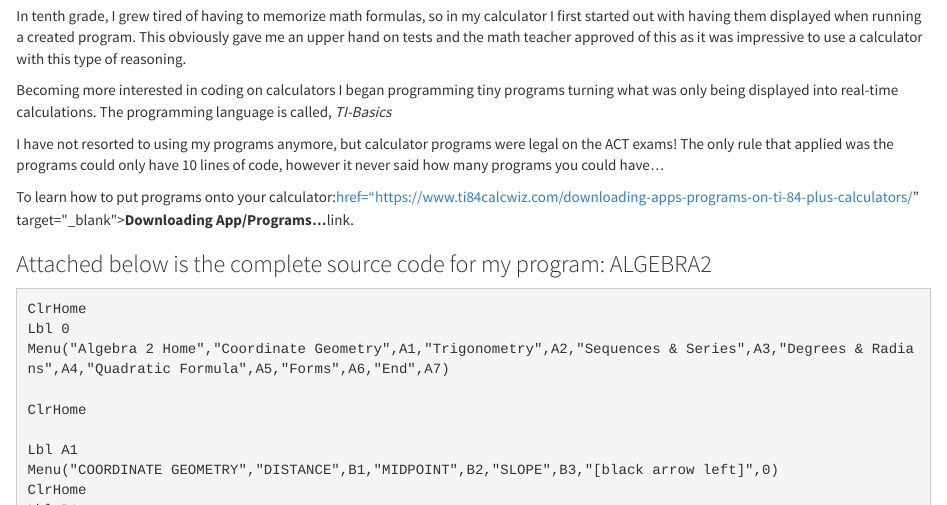
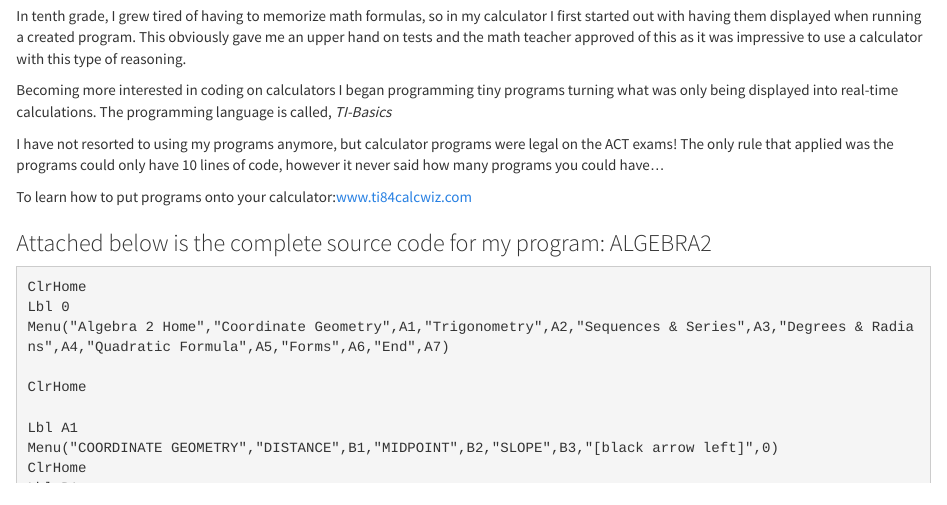
Before and after one commit to om3ga-i9/j0shbl0ck.github.io, an R Markdown document (ti84.Rmd): the page in a window 1100 px wide, from 190 px down. The pictures show the output file ti84.html that the author committed with the source, opened offline; library style sheets and scripts come from the installed R packages.

Commit message:
Updated open link in new tab

````diff
--- a/ti84.Rmd
+++ b/ti84.Rmd
@@ -12,7 +12,7 @@ The programming language is called, _TI-Basics_</p>
 <p>I have not resorted to using my programs anymore, but calculator programs were
 legal on the ACT exams! The only rule that applied was the programs could only have
 10 lines of code, however it never said how many programs you could have...</p>
-<p>To learn how to put programs onto your calculator:<a>href="https://www.ti84calcwiz.com/downloading-apps-programs-on-ti-84-plus-calculators/" target="_blank">__Downloading App/Programs...__</a>link.</p>
+<p>To learn how to put programs onto your calculator:<a href="https://www.ti84calcwiz.com/downloading-apps-programs-on-ti-84-plus-calculators/" target="_blank">www.ti84calcwiz.com</a></p>
 <h3>Attached below is the complete source code for my program: ALGEBRA2</h3>
 ```text
 ClrHome
````
Also changed, not shown: ti84.html.
